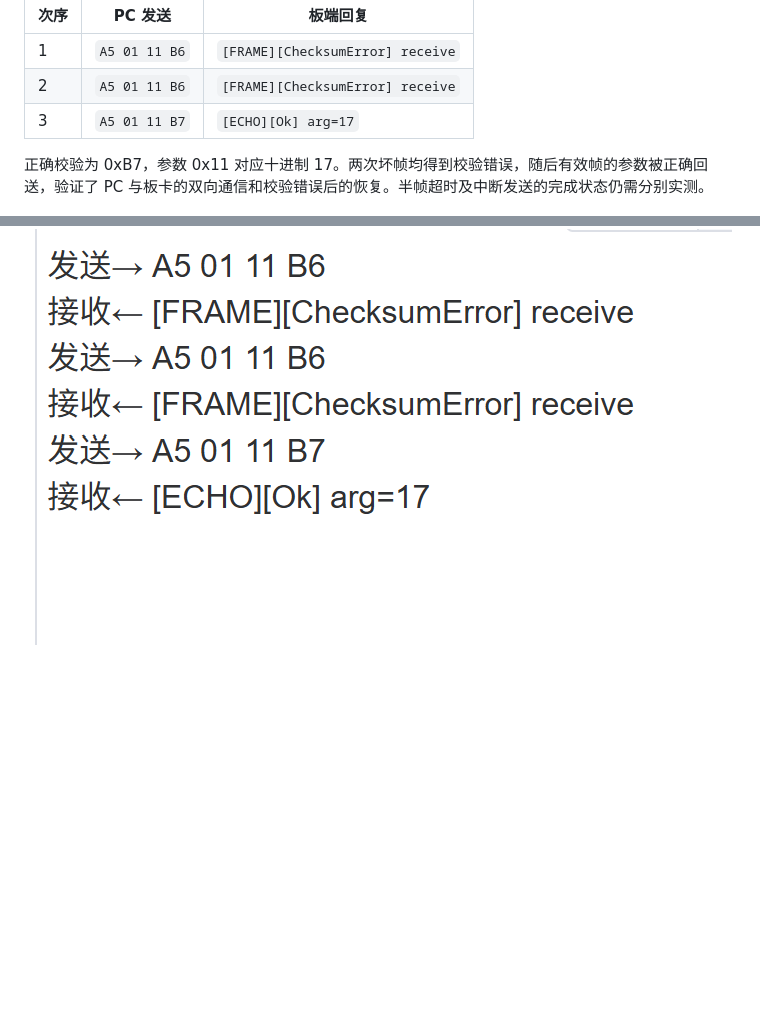
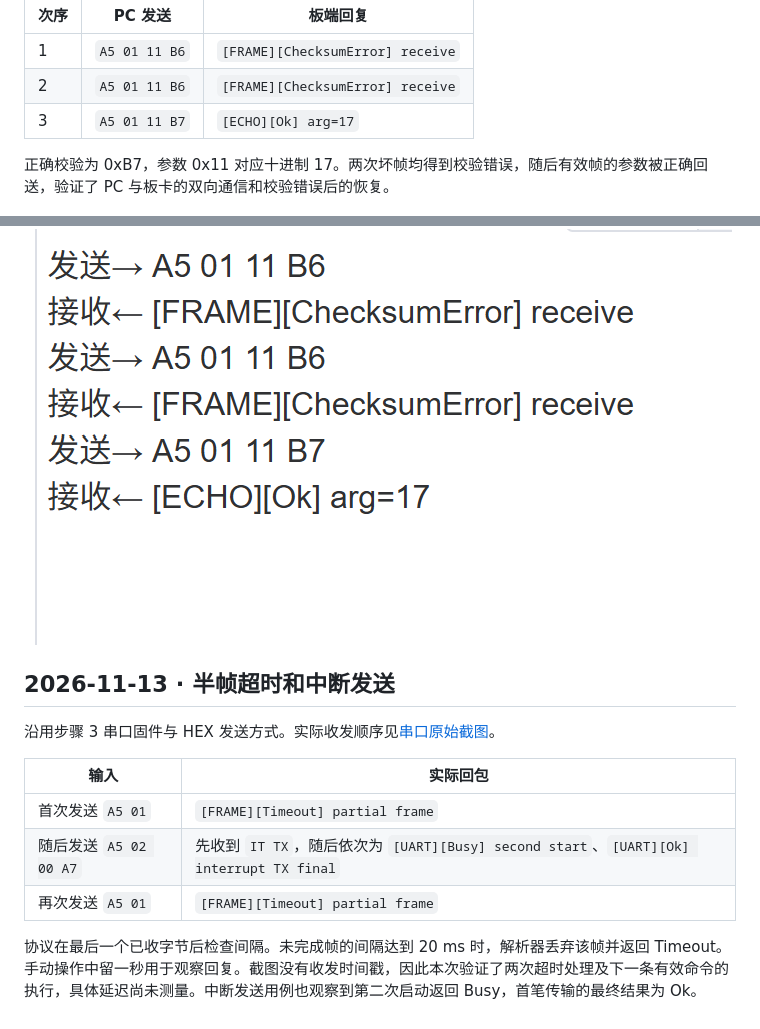
Before and after one commit to Yhorm685/zwj_Frameworks, a Markdown page: docs/uart.md, 2 parts joined by grey strips. GitHub-like rendering; blank space fills up the shorter version.

Commit message:
记录 UART 半帧超时与中断发送完成的实测结果

```diff
--- a/docs/uart.md
+++ b/docs/uart.md
@@ -47,6 +47,18 @@ Pop-Location
 | 2 | `A5 01 11 B6` | `[FRAME][ChecksumError] receive` |
 | 3 | `A5 01 11 B7` | `[ECHO][Ok] arg=17` |
 
-正确校验为 0xB7，参数 0x11 对应十进制 17。两次坏帧均得到校验错误，随后有效帧的参数被正确回送，验证了 PC 与板卡的双向通信和校验错误后的恢复。半帧超时及中断发送的完成状态仍需分别实测。
+正确校验为 0xB7，参数 0x11 对应十进制 17。两次坏帧均得到校验错误，随后有效帧的参数被正确回送，验证了 PC 与板卡的双向通信和校验错误后的恢复。
 
 ![两次坏帧及随后正确帧的回包](evidence/f103-uart-checksum-recovery.png)
+
+## 2026-11-13 · 半帧超时和中断发送
+
+沿用步骤 3 串口固件与 HEX 发送方式。实际收发顺序见[串口原始截图](evidence/f103-uart-timeout-it-tx.png)。
+
+| 输入 | 实际回包 |
+| --- | --- |
+| 首次发送 `A5 01` | `[FRAME][Timeout] partial frame` |
+| 随后发送 `A5 02 00 A7` | 先收到 `IT TX`，随后依次为 `[UART][Busy] second start`、`[UART][Ok] interrupt TX final` |
+| 再次发送 `A5 01` | `[FRAME][Timeout] partial frame` |
+
+协议在最后一个已收字节后检查间隔。未完成帧的间隔达到 20 ms 时，解析器丢弃该帧并返回 Timeout。手动操作中留一秒用于观察回复。截图没有收发时间戳，因此本次验证了两次超时处理及下一条有效命令的执行，具体延迟尚未测量。中断发送用例也观察到第二次启动返回 Busy，首笔传输的最终结果为 Ok。
```
Also changed, not shown: docs/roadmap.md (+1 -1 lines), docs/validation.md (+1 -0 lines), docs/evidence/f103-uart-timeout-it-tx.png (added).
